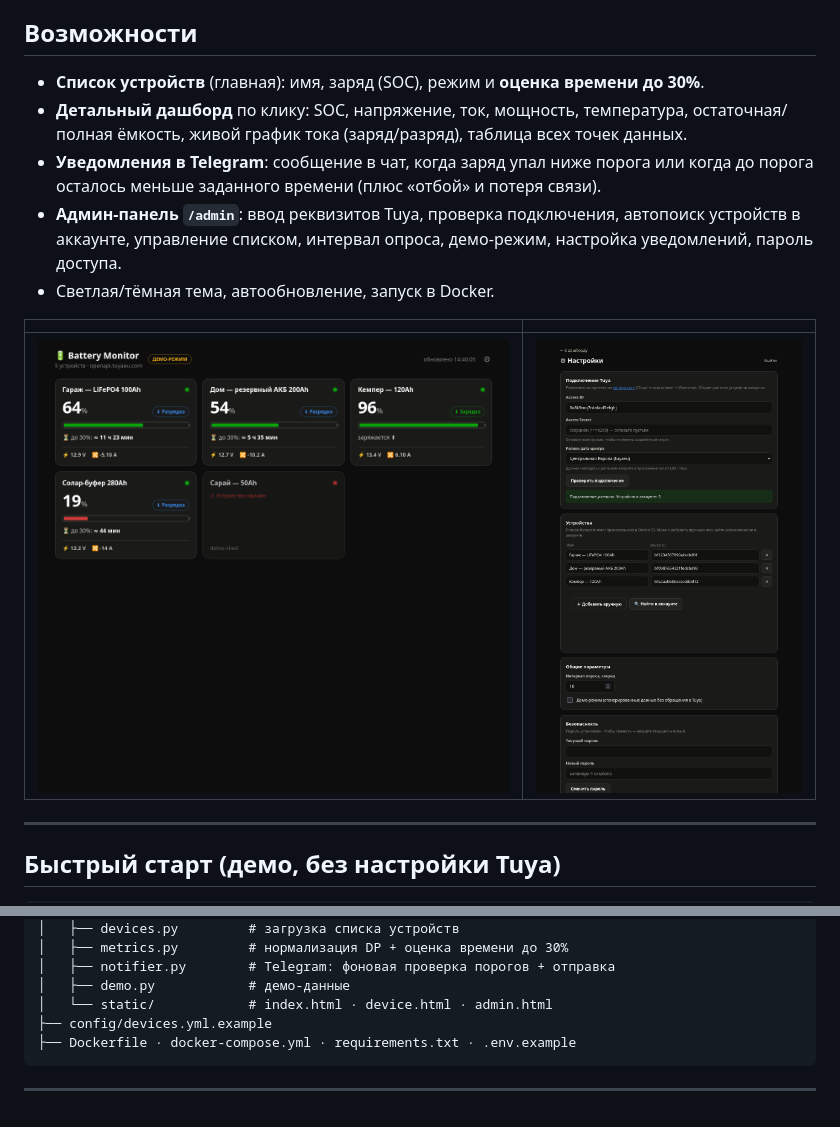
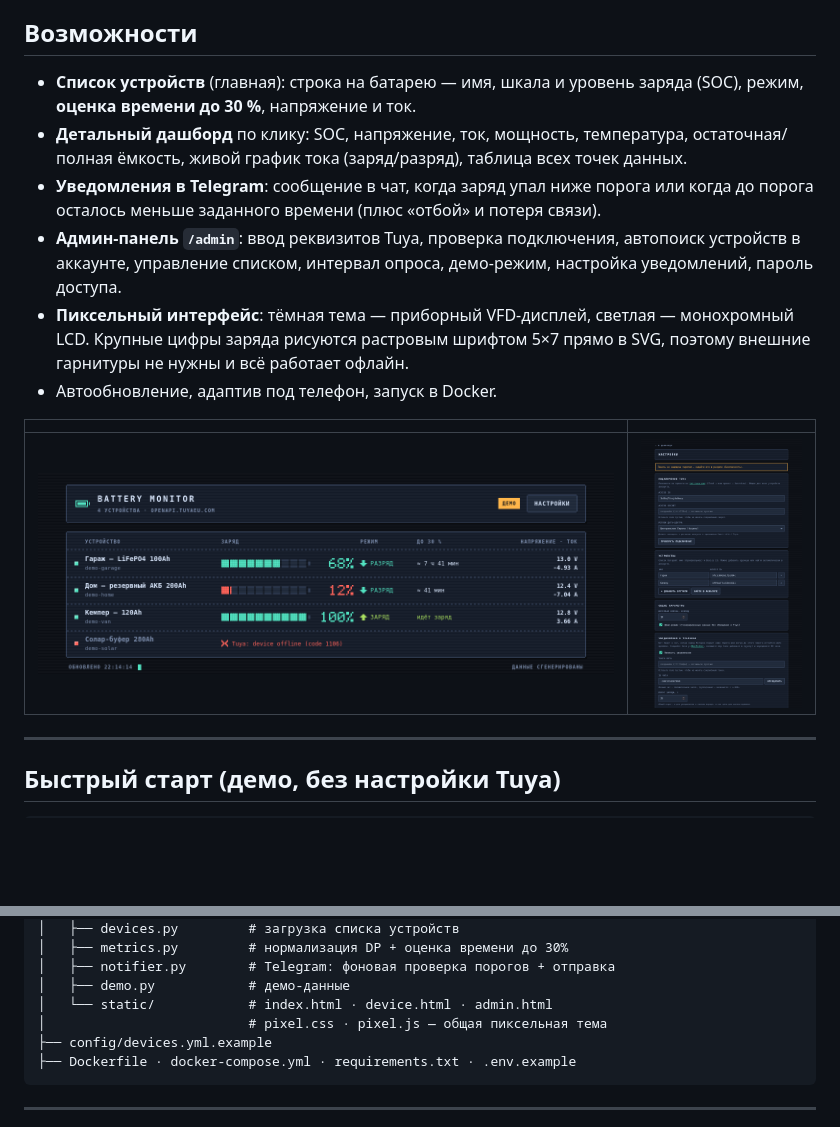
Before and after one commit to scatari69/batterypitek, a Markdown page: README.md, 2 parts joined by grey strips. Drawn GitHub-style; pictures changed too: screenshots/admin-panel-dark.png, screenshots/devices-list-dark.png; blank space fills up the shorter version.

````diff
--- a/README.md
+++ b/README.md
@@ -18,7 +18,8 @@ Python (FastAPI) + Docker. Всё настраивается через **веб
 
 ## Возможности
 
-- **Список устройств** (главная): имя, заряд (SOC), режим и **оценка времени до 30%**.
+- **Список устройств** (главная): строка на батарею — имя, шкала и уровень заряда (SOC),
+  режим, **оценка времени до 30 %**, напряжение и ток.
 - **Детальный дашборд** по клику: SOC, напряжение, ток, мощность, температура,
   остаточная/полная ёмкость, живой график тока (заряд/разряд), таблица всех точек данных.
 - **Уведомления в Telegram**: сообщение в чат, когда заряд упал ниже порога или
@@ -26,7 +27,10 @@ Python (FastAPI) + Docker. Всё настраивается через **веб
 - **Админ-панель `/admin`**: ввод реквизитов Tuya, проверка подключения,
   автопоиск устройств в аккаунте, управление списком, интервал опроса, демо-режим,
   настройка уведомлений, пароль доступа.
-- Светлая/тёмная тема, автообновление, запуск в Docker.
+- **Пиксельный интерфейс**: тёмная тема — приборный VFD-дисплей, светлая — монохромный
+  LCD. Крупные цифры заряда рисуются растровым шрифтом 5×7 прямо в SVG, поэтому внешние
+  гарнитуры не нужны и всё работает офлайн.
+- Автообновление, адаптив под телефон, запуск в Docker.
 
 | | |
 |---|---|
@@ -246,6 +250,7 @@ battery-monitor/
 │   ├── notifier.py        # Telegram: фоновая проверка порогов + отправка
 │   ├── demo.py            # демо-данные
 │   └── static/            # index.html · device.html · admin.html
+│                          # pixel.css · pixel.js — общая пиксельная тема
 ├── config/devices.yml.example
 ├── Dockerfile · docker-compose.yml · requirements.txt · .env.example
 ```
````
Also changed, not shown: screenshots/dashboard-dark.png (deleted), screenshots/dashboard-light.png, screenshots/device-real-dark.png, 6 other files.
